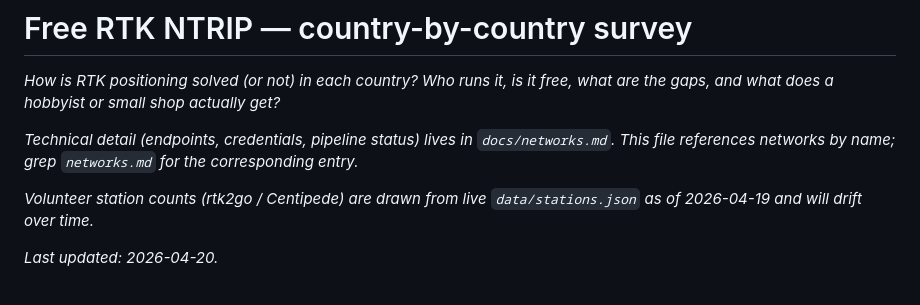
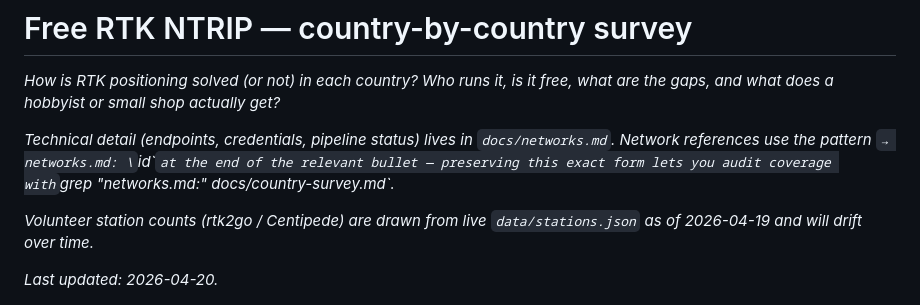
Before and after one commit to sacrusha/ntrip-mountpoint-map, a Markdown page: docs/country-survey.md, the part around the change. GitHub-like rendering.

```diff
--- a/docs/country-survey.md
+++ b/docs/country-survey.md
@@ -4,8 +4,9 @@ _How is RTK positioning solved (or not) in each country? Who runs it, is it
 free, what are the gaps, and what does a hobbyist or small shop actually get?_
 
 _Technical detail (endpoints, credentials, pipeline status) lives in
-`docs/networks.md`. This file references networks by name; grep `networks.md`
-for the corresponding entry._
+`docs/networks.md`. Network references use the pattern `→ networks.md: \`id\``
+at the end of the relevant bullet — preserving this exact form lets you audit
+coverage with `grep "networks.md:" docs/country-survey.md`._
 
 _Volunteer station counts (rtk2go / Centipede) are drawn from live
 `data/stations.json` as of 2026-04-19 and will drift over time._
```
Also changed, not shown: docs/global-survey.md (+4 -1 lines).
